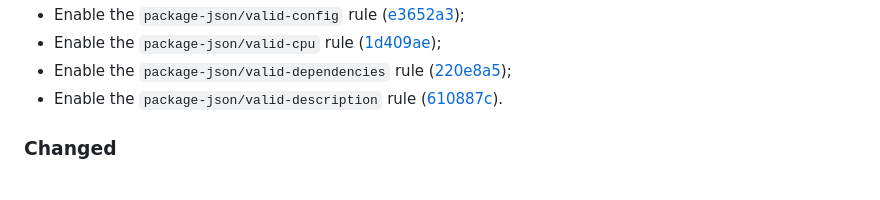
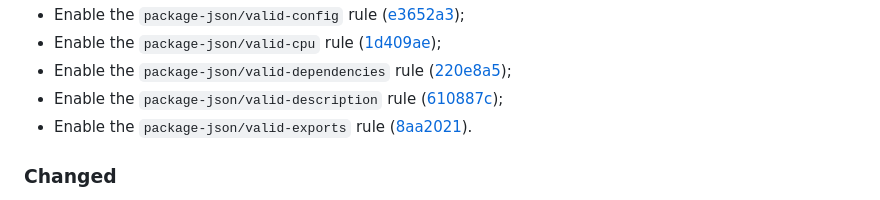
Before and after one commit to vanyauhalin/eslint-config, a Markdown page: CHANGELOG.md, the part around one of its changes. Rendered like a GitHub page.

Commit message:
update changelog

```diff
--- a/CHANGELOG.md
+++ b/CHANGELOG.md
@@ -25,7 +25,8 @@ This document records all notable changes to the project, following the [Keep a
 - Enable the `package-json/valid-config` rule ([e3652a3]);
 - Enable the `package-json/valid-cpu` rule ([1d409ae]);
 - Enable the `package-json/valid-dependencies` rule ([220e8a5]);
-- Enable the `package-json/valid-description` rule ([610887c]).
+- Enable the `package-json/valid-description` rule ([610887c]);
+- Enable the `package-json/valid-exports` rule ([8aa2021]).
 
 ### Changed
 
```
Also changed, not shown: other parts of CHANGELOG.md (+1 -0 lines).
